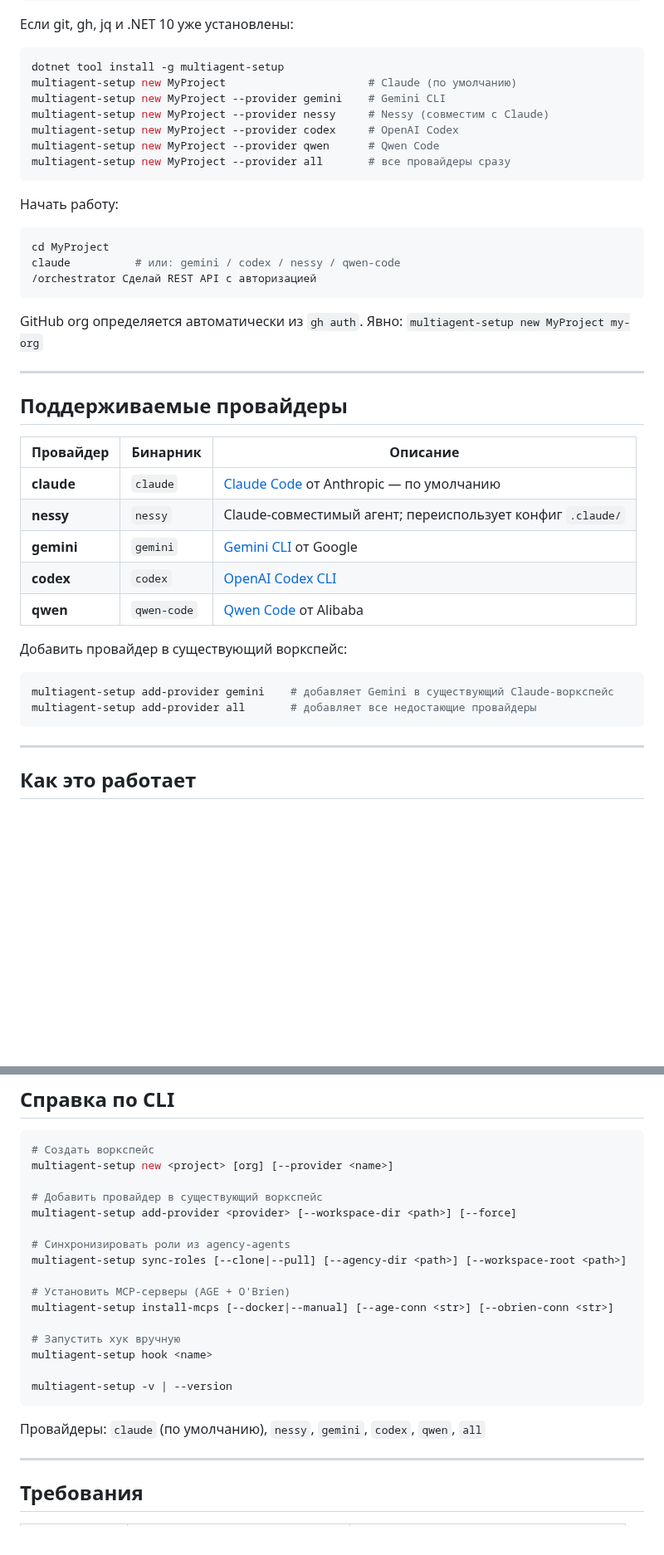
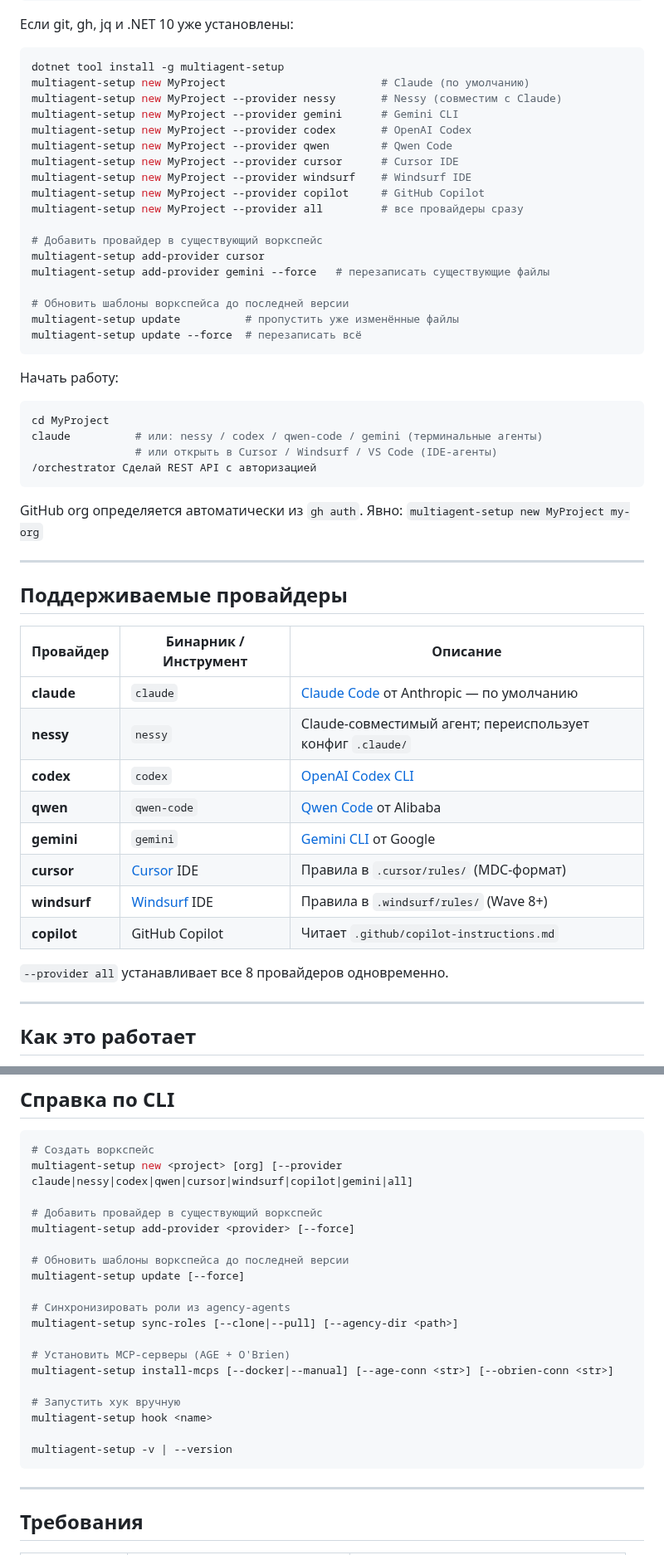
Before and after one commit to Neftedollar/multiagent-template, a Markdown page: README_RU.md, 2 parts joined by grey strips. Shown at 83% size. Drawn GitHub-style; blank space fills up the shorter version.

Commit message:
docs: update Russian README — add cursor/windsurf/copilot providers, update command, fix CLI reference (#52)
Co-authored-by: Roman Melnikov <roman@neftedollar.com>

````diff
--- a/README_RU.md
+++ b/README_RU.md
@@ -40,18 +40,30 @@ irm https://raw.githubusercontent.com/Neftedollar/multiagent-template/main/boots
 
 ```bash
 dotnet tool install -g multiagent-setup
-multiagent-setup new MyProject                      # Claude (по умолчанию)
-multiagent-setup new MyProject --provider gemini    # Gemini CLI
-multiagent-setup new MyProject --provider nessy     # Nessy (совместим с Claude)
-multiagent-setup new MyProject --provider codex     # OpenAI Codex
-multiagent-setup new MyProject --provider qwen      # Qwen Code
-multiagent-setup new MyProject --provider all       # все провайдеры сразу
+multiagent-setup new MyProject                        # Claude (по умолчанию)
+multiagent-setup new MyProject --provider nessy       # Nessy (совместим с Claude)
+multiagent-setup new MyProject --provider gemini      # Gemini CLI
+multiagent-setup new MyProject --provider codex       # OpenAI Codex
+multiagent-setup new MyProject --provider qwen        # Qwen Code
+multiagent-setup new MyProject --provider cursor      # Cursor IDE
+multiagent-setup new MyProject --provider windsurf    # Windsurf IDE
+multiagent-setup new MyProject --provider copilot     # GitHub Copilot
+multiagent-setup new MyProject --provider all         # все провайдеры сразу
+
+# Добавить провайдер в существующий воркспейс
+multiagent-setup add-provider cursor
+multiagent-setup add-provider gemini --force   # перезаписать существующие файлы
+
+# Обновить шаблоны воркспейса до последней версии
+multiagent-setup update          # пропустить уже изменённые файлы
+multiagent-setup update --force  # перезаписать всё
 ```
 
 Начать работу:
 ```bash
 cd MyProject
-claude          # или: gemini / codex / nessy / qwen-code
+claude          # или: nessy / codex / qwen-code / gemini (терминальные агенты)
+                # или открыть в Cursor / Windsurf / VS Code (IDE-агенты)
 /orchestrator Сделай REST API с авторизацией
 ```
 
@@ -61,19 +73,18 @@ GitHub org определяется автоматически из `gh auth`.
 
 ## Поддерживаемые провайдеры
 
-| Провайдер | Бинарник | Описание |
-|-----------|----------|----------|
+| Провайдер | Бинарник / Инструмент | Описание |
+|-----------|----------------------|----------|
 | **claude** | `claude` | [Claude Code](https://docs.anthropic.com/en/docs/claude-code) от Anthropic — по умолчанию |
 | **nessy** | `nessy` | Claude-совместимый агент; переиспользует конфиг `.claude/` |
-| **gemini** | `gemini` | [Gemini CLI](https://github.com/google-gemini/gemini-cli) от Google |
 | **codex** | `codex` | [OpenAI Codex CLI](https://github.com/openai/codex) |
 | **qwen** | `qwen-code` | [Qwen Code](https://github.com/QwenLM/qwen-code) от Alibaba |
+| **gemini** | `gemini` | [Gemini CLI](https://github.com/google-gemini/gemini-cli) от Google |
+| **cursor** | [Cursor](https://cursor.com) IDE | Правила в `.cursor/rules/` (MDC-формат) |
+| **windsurf** | [Windsurf](https://windsurf.com) IDE | Правила в `.windsurf/rules/` (Wave 8+) |
+| **copilot** | GitHub Copilot | Читает `.github/copilot-instructions.md` |
 
-Добавить провайдер в существующий воркспейс:
-```bash
-multiagent-setup add-provider gemini    # добавляет Gemini в существующий Claude-воркспейс
-multiagent-setup add-provider all       # добавляет все недостающие провайдеры
-```
+`--provider all` устанавливает все 8 провайдеров одновременно.
 
 ---
 
@@ -181,13 +196,16 @@ multiagent-setup install-mcps --manual # ввести строки подклю
 
 ```bash
 # Создать воркспейс
-multiagent-setup new <project> [org] [--provider <name>]
+multiagent-setup new <project> [org] [--provider claude|nessy|codex|qwen|cursor|windsurf|copilot|gemini|all]
 
 # Добавить провайдер в существующий воркспейс
-multiagent-setup add-provider <provider> [--workspace-dir <path>] [--force]
+multiagent-setup add-provider <provider> [--force]
+
+# Обновить шаблоны воркспейса до последней версии
+multiagent-setup update [--force]
 
 # Синхронизировать роли из agency-agents
-multiagent-setup sync-roles [--clone|--pull] [--agency-dir <path>] [--workspace-root <path>]
+multiagent-setup sync-roles [--clone|--pull] [--agency-dir <path>]
 
 # Установить MCP-серверы (AGE + O'Brien)
 multiagent-setup install-mcps [--docker|--manual] [--age-conn <str>] [--obrien-conn <str>]
@@ -197,8 +215,6 @@ multiagent-setup hook <name>
 
 multiagent-setup -v | --version
 ```
-
-Провайдеры: `claude` (по умолчанию), `nessy`, `gemini`, `codex`, `qwen`, `all`
 
 ---
 
````
Also changed, not shown: other parts of README_RU.md (+7 -3 lines).
